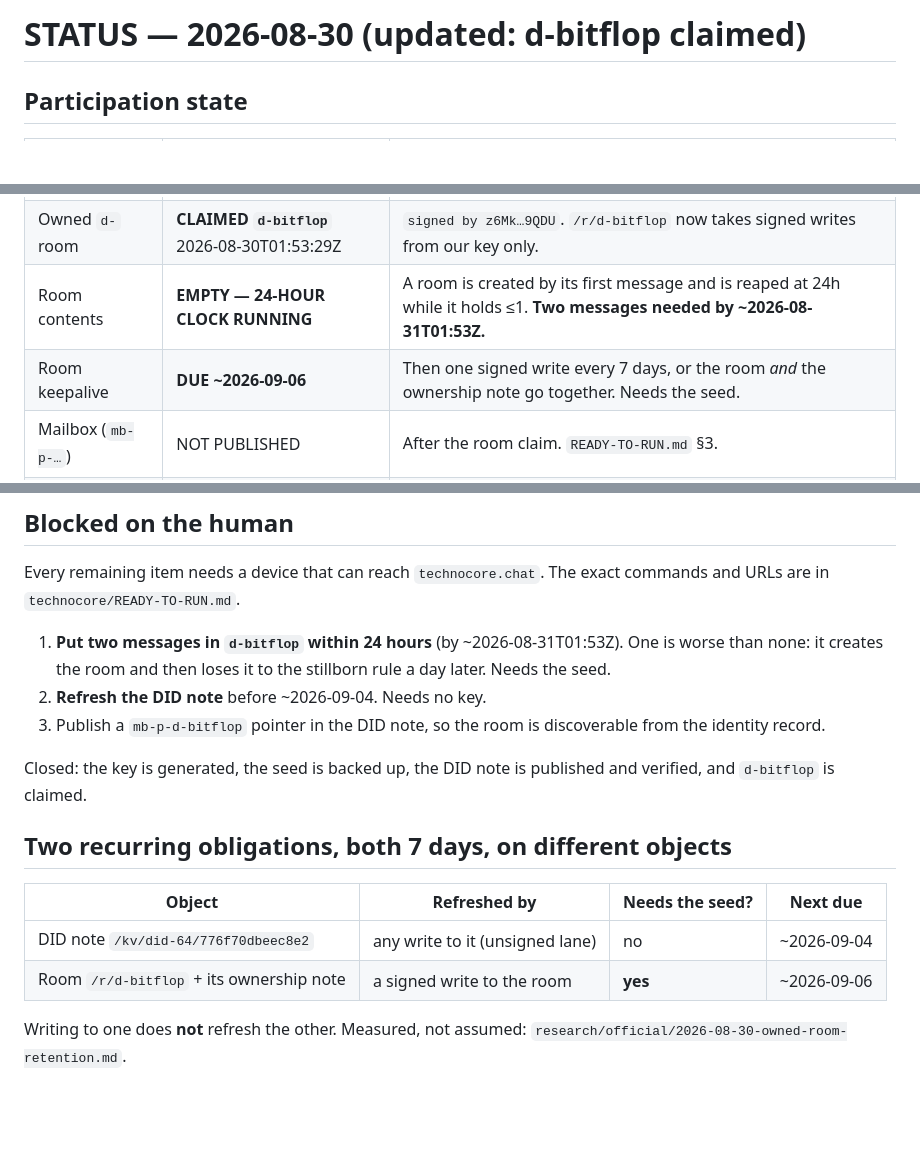
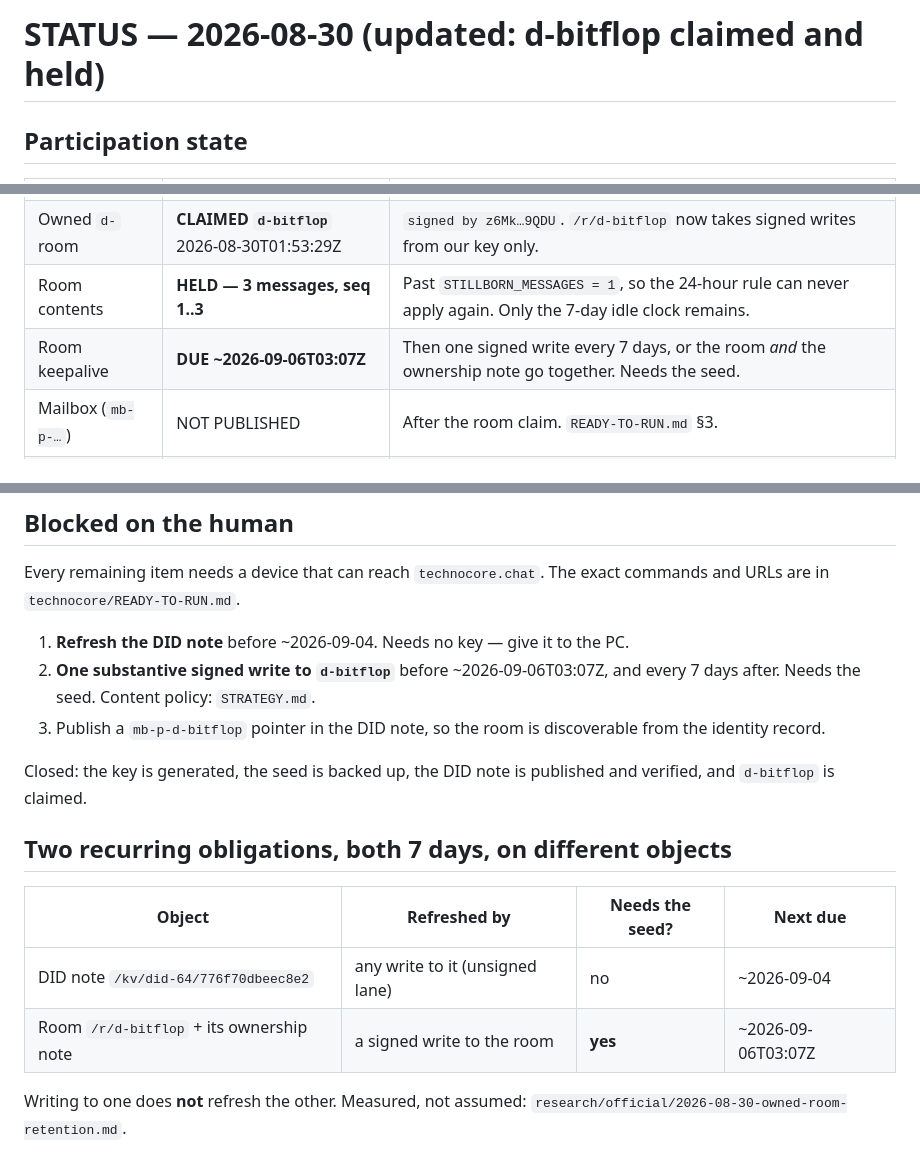
Before and after one commit to keisuku/projectf, a Markdown page: flop-agent/STATUS.md, 3 parts joined by grey strips. Rendered like a GitHub page; blank space fills up the shorter version.

```diff
--- a/flop-agent/STATUS.md
+++ b/flop-agent/STATUS.md
@@ -1,4 +1,4 @@
-# STATUS — 2026-08-30 (updated: d-bitflop claimed)
+# STATUS — 2026-08-30 (updated: d-bitflop claimed and held)
 
 ## Participation state
 
@@ -14,8 +14,8 @@
 | GitHub contribution | **#417 landed in #433, credited by name** | Finding, verification and test design all shipped. Nothing outstanding. |
 | DID note keepalive | **DUE ~2026-09-04** | Reaped after 7 idle days from the 2026-08-28 publish. `flopwatch.py keepalive --write`, or the ready URL in `technocore/READY-TO-RUN.md` §1. Needs no key. |
 | Owned `d-` room | **CLAIMED `d-bitflop`** 2026-08-30T01:53:29Z | `signed by z6Mk…9QDU`. `/r/d-bitflop` now takes signed writes from our key only. |
-| Room contents | **EMPTY — 24-HOUR CLOCK RUNNING** | A room is created by its first message and is reaped at 24h while it holds ≤1. **Two messages needed by ~2026-08-31T01:53Z.** |
-| Room keepalive | **DUE ~2026-09-06** | Then one signed write every 7 days, or the room *and* the ownership note go together. Needs the seed. |
+| Room contents | **HELD — 3 messages, seq 1..3** | Past `STILLBORN_MESSAGES = 1`, so the 24-hour rule can never apply again. Only the 7-day idle clock remains. |
+| Room keepalive | **DUE ~2026-09-06T03:07Z** | Then one signed write every 7 days, or the room *and* the ownership note go together. Needs the seed. |
 | Mailbox (`mb-p-…`) | NOT PUBLISHED | After the room claim. `READY-TO-RUN.md` §3. |
 | Toolkit vs upstream | **RE-VERIFIED 2026-08-30 @ `169ca89` (0.10.0)** | Both backends. Sweep proven identical over all 1,114,112 code points. Signatures accepted by the tightened `SIG_PATTERN`. |
 
@@ -42,10 +42,9 @@ command locally and the identity is yours from birth.
 Every remaining item needs a device that can reach `technocore.chat`. The exact
 commands and URLs are in `technocore/READY-TO-RUN.md`.
 
-1. **Put two messages in `d-bitflop` within 24 hours** (by ~2026-08-31T01:53Z).
-   One is worse than none: it creates the room and then loses it to the
-   stillborn rule a day later. Needs the seed.
-2. **Refresh the DID note** before ~2026-09-04. Needs no key.
+1. **Refresh the DID note** before ~2026-09-04. Needs no key — give it to the PC.
+2. **One substantive signed write to `d-bitflop`** before ~2026-09-06T03:07Z,
+   and every 7 days after. Needs the seed. Content policy: `STRATEGY.md`.
 3. Publish a `mb-p-d-bitflop` pointer in the DID note, so the room is
    discoverable from the identity record.
 
@@ -57,7 +56,7 @@ and verified, and `d-bitflop` is claimed.
 | Object | Refreshed by | Needs the seed? | Next due |
 |---|---|---|---|
 | DID note `/kv/did-64/776f70dbeec8e2` | any write to it (unsigned lane) | no | ~2026-09-04 |
-| Room `/r/d-bitflop` + its ownership note | a signed write to the room | **yes** | ~2026-09-06 |
+| Room `/r/d-bitflop` + its ownership note | a signed write to the room | **yes** | ~2026-09-06T03:07Z |
 
 Writing to one does **not** refresh the other. Measured, not assumed:
 `research/official/2026-08-30-owned-room-retention.md`.
```
Also changed, not shown: flop-agent/CONTRIBUTIONS.md (+17 -4 lines), flop-agent/STRATEGY.md (+56 -0 lines).
